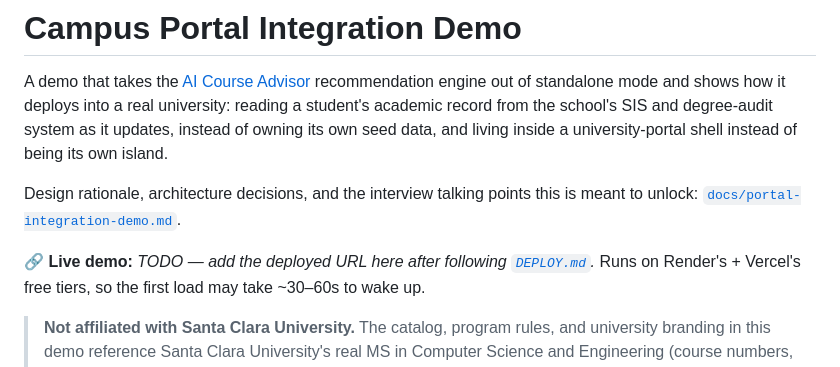
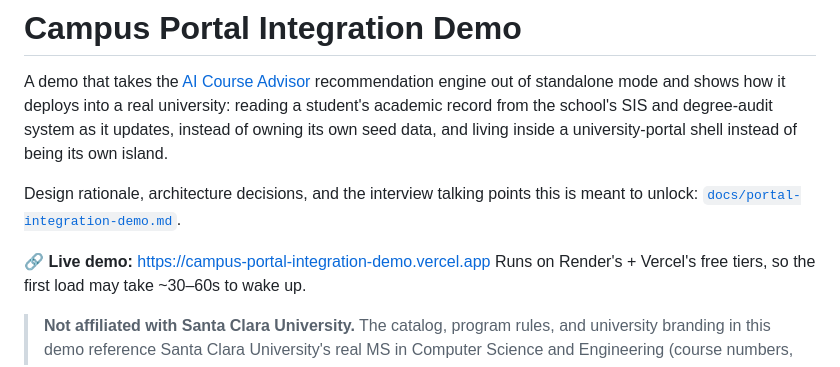
Before and after one commit to 71ashu/campus-portal-integration-demo, a Markdown page: README.md, the part around the change. Drawn GitHub-style.

Commit message:
Add the live demo URL to the README
Co-Authored-By: Claude Sonnet 5 <noreply@anthropic.com>

```diff
--- a/README.md
+++ b/README.md
@@ -9,7 +9,7 @@ university-portal shell instead of being its own island.
 Design rationale, architecture decisions, and the interview talking points this is
 meant to unlock: [`docs/portal-integration-demo.md`](docs/portal-integration-demo.md).
 
-**🔗 Live demo:** _TODO — add the deployed URL here after following [`DEPLOY.md`](DEPLOY.md)._
+**🔗 Live demo:** https://campus-portal-integration-demo.vercel.app
 Runs on Render's + Vercel's free tiers, so the first load may take ~30–60s to wake up.
 
 > **Not affiliated with Santa Clara University.** The catalog, program rules, and
```
